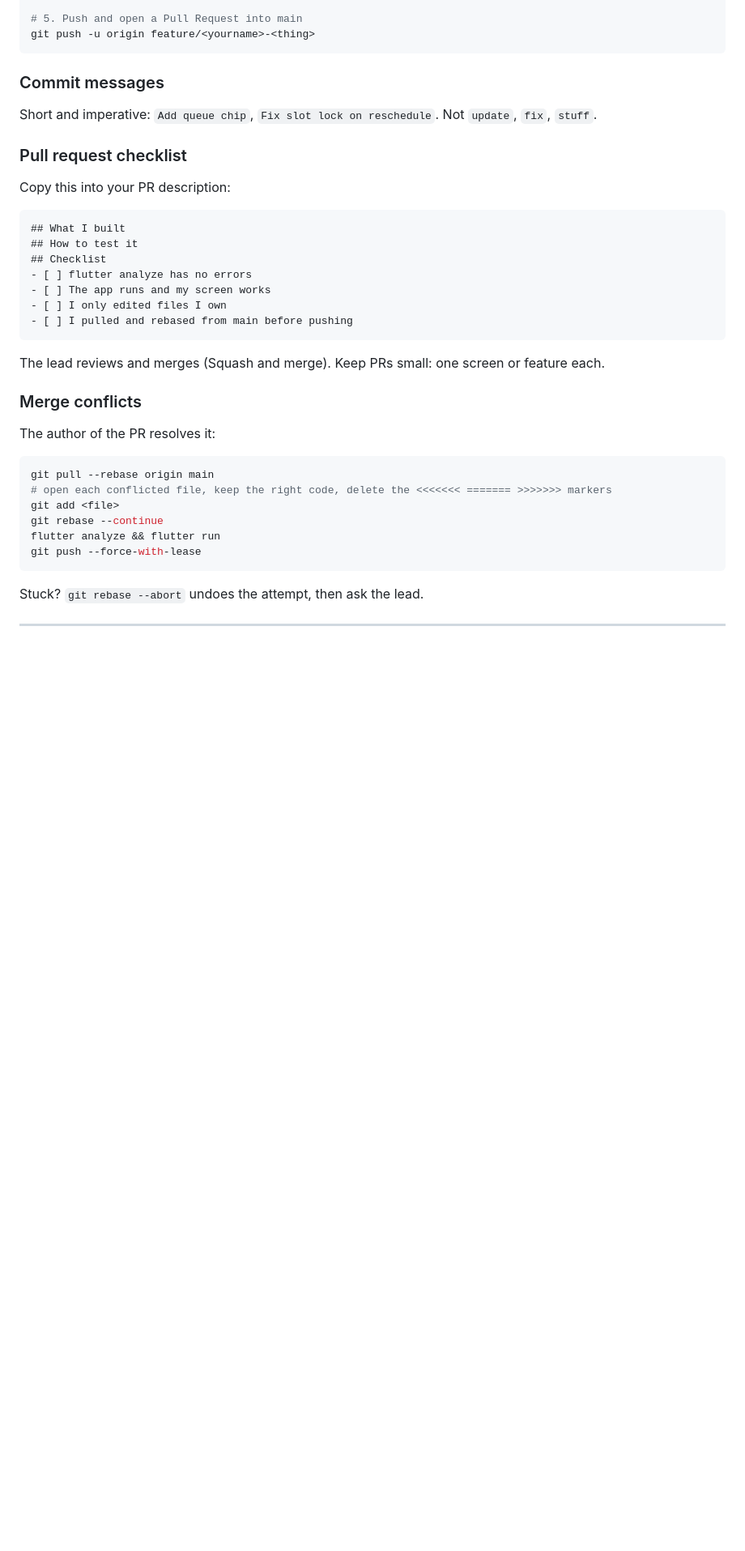
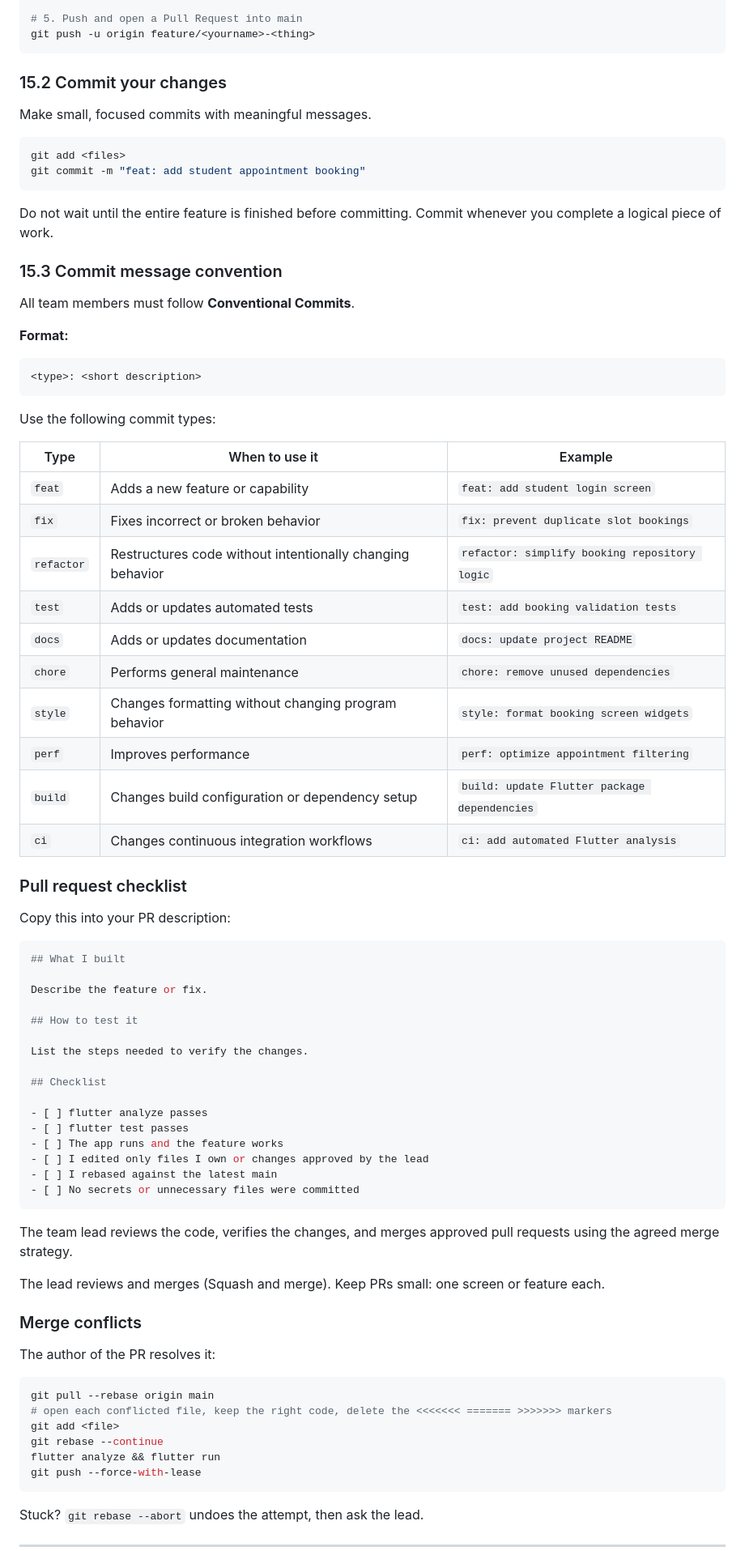
Before and after one commit to czire-dev/hiraya, a Markdown page: README.md, the part around one of its changes. Shown at 81% size. GitHub-like rendering; blank space fills up the shorter version.

````diff
--- a/README.md
+++ b/README.md
@@ -113,21 +113,66 @@ flutter analyze                                # must have no errors
 git push -u origin feature/<yourname>-<thing>
 ```
 
-### Commit messages
-Short and imperative: `Add queue chip`, `Fix slot lock on reschedule`. Not `update`, `fix`, `stuff`.
+### 15.2 Commit your changes
+
+Make small, focused commits with meaningful messages.
+
+```bash
+git add <files>
+git commit -m "feat: add student appointment booking"
+```
+
+Do not wait until the entire feature is finished before committing. Commit whenever you complete a logical piece of work.
+
+### 15.3 Commit message convention
+
+All team members must follow **Conventional Commits**.
+
+**Format:**
+
+```text
+<type>: <short description>
+```
+
+Use the following commit types:
+
+| Type | When to use it | Example |
+|---|---|---|
+| `feat` | Adds a new feature or capability | `feat: add student login screen` |
+| `fix` | Fixes incorrect or broken behavior | `fix: prevent duplicate slot bookings` |
+| `refactor` | Restructures code without intentionally changing behavior | `refactor: simplify booking repository logic` |
+| `test` | Adds or updates automated tests | `test: add booking validation tests` |
+| `docs` | Adds or updates documentation | `docs: update project README` |
+| `chore` | Performs general maintenance | `chore: remove unused dependencies` |
+| `style` | Changes formatting without changing program behavior | `style: format booking screen widgets` |
+| `perf` | Improves performance | `perf: optimize appointment filtering` |
+| `build` | Changes build configuration or dependency setup | `build: update Flutter package dependencies` |
+| `ci` | Changes continuous integration workflows | `ci: add automated Flutter analysis` |
 
 ### Pull request checklist
 Copy this into your PR description:
 
+```bash
+## What I built
+
+Describe the feature or fix.
+
+## How to test it
+
+List the steps needed to verify the changes.
+
+## Checklist
+
+- [ ] flutter analyze passes
+- [ ] flutter test passes
+- [ ] The app runs and the feature works
+- [ ] I edited only files I own or changes approved by the lead
+- [ ] I rebased against the latest main
+- [ ] No secrets or unnecessary files were committed
 ```
-## What I built
-## How to test it
-## Checklist
-- [ ] flutter analyze has no errors
-- [ ] The app runs and my screen works
-- [ ] I only edited files I own
-- [ ] I pulled and rebased from main before pushing
-```
+
+The team lead reviews the code, verifies the changes, and merges approved pull requests using the agreed merge strategy.
+
 
 The lead reviews and merges (Squash and merge). Keep PRs small: one screen or feature each.
 
````
Also changed, not shown: other parts of README.md (+1 -1 lines).
